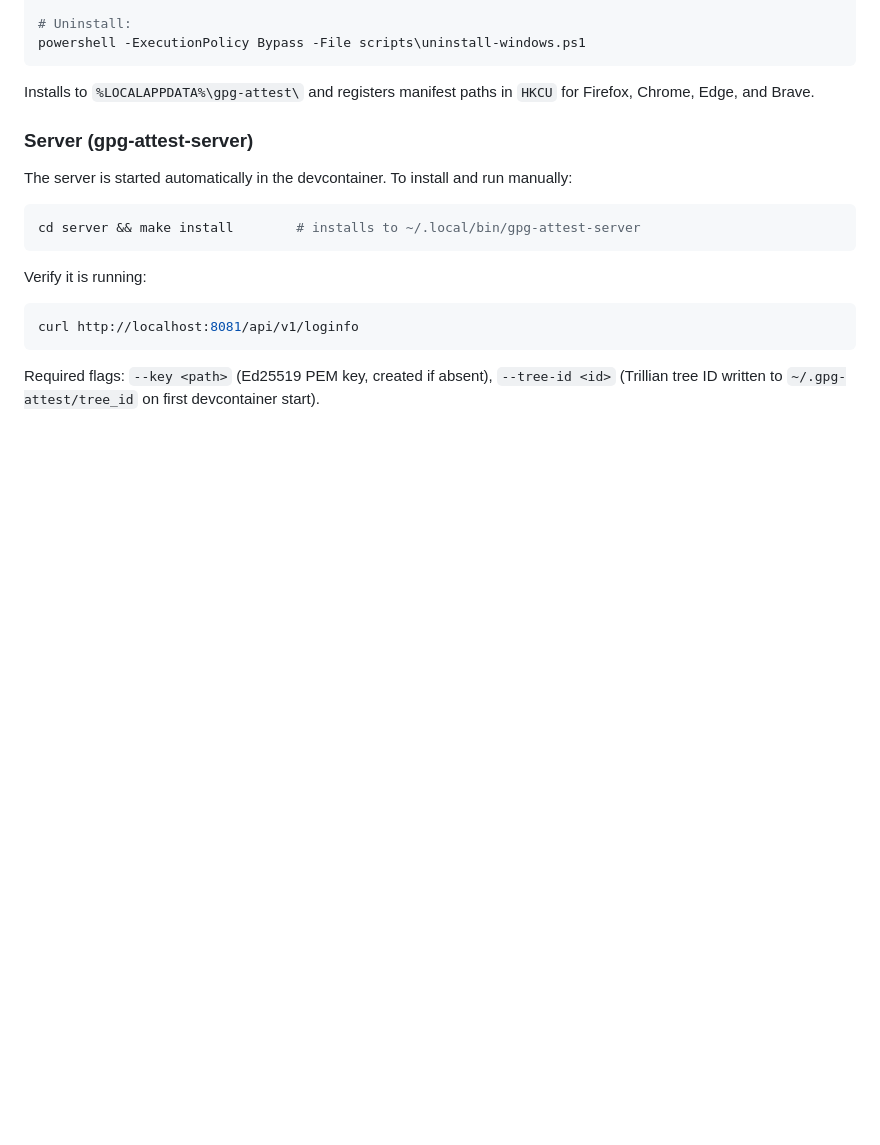
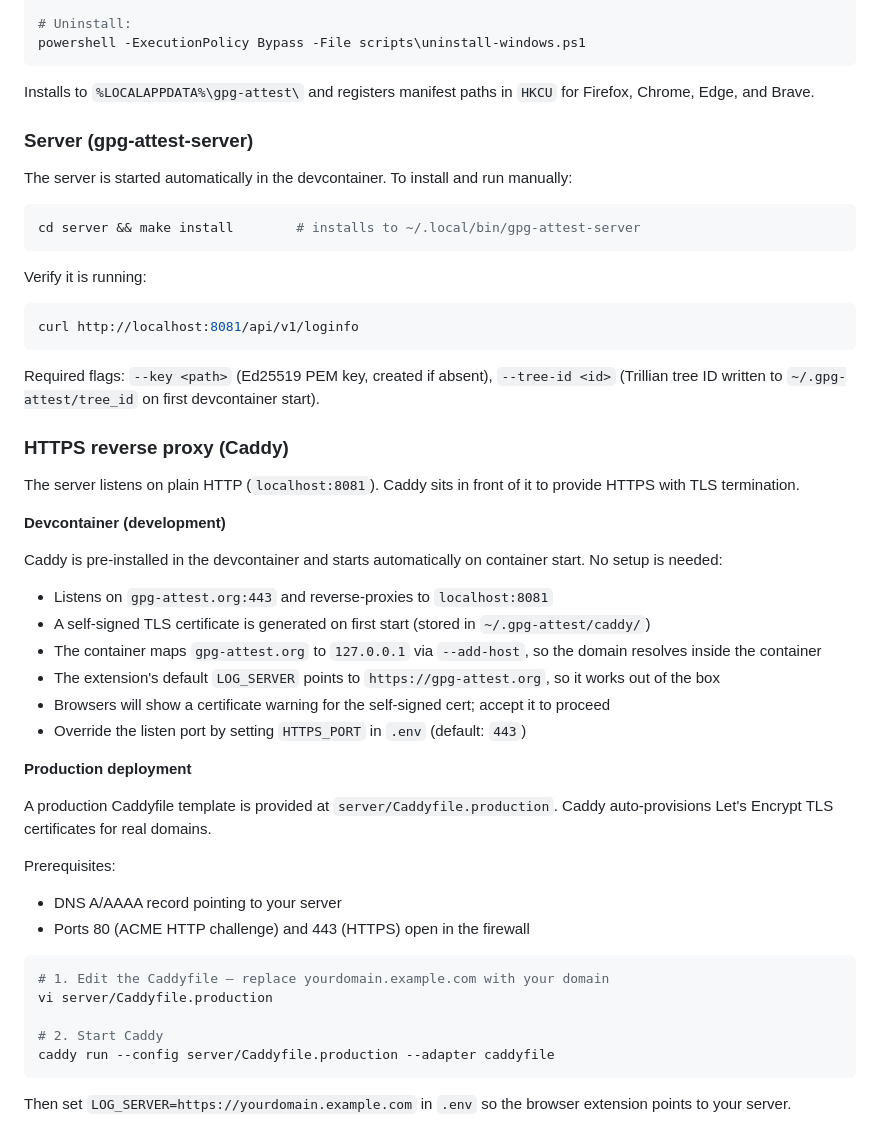
Before and after one commit to saalfeldlab/gpg-attest, a Markdown page: README.md, the part around the change. Rendered like a GitHub page; blank space fills up the shorter version.

Commit message:
doc: add Caddy reverse proxy documentation

````diff
--- a/README.md
+++ b/README.md
@@ -161,3 +161,36 @@ curl http://localhost:8081/api/v1/loginfo
 ```
 
 Required flags: `--key <path>` (Ed25519 PEM key, created if absent), `--tree-id <id>` (Trillian tree ID written to `~/.gpg-attest/tree_id` on first devcontainer start).
+
+### HTTPS reverse proxy (Caddy)
+
+The server listens on plain HTTP (`localhost:8081`). Caddy sits in front of it to provide HTTPS with TLS termination.
+
+**Devcontainer (development)**
+
+Caddy is pre-installed in the devcontainer and starts automatically on container start. No setup is needed:
+
+- Listens on `gpg-attest.org:443` and reverse-proxies to `localhost:8081`
+- A self-signed TLS certificate is generated on first start (stored in `~/.gpg-attest/caddy/`)
+- The container maps `gpg-attest.org` to `127.0.0.1` via `--add-host`, so the domain resolves inside the container
+- The extension's default `LOG_SERVER` points to `https://gpg-attest.org`, so it works out of the box
+- Browsers will show a certificate warning for the self-signed cert; accept it to proceed
+- Override the listen port by setting `HTTPS_PORT` in `.env` (default: `443`)
+
+**Production deployment**
+
+A production Caddyfile template is provided at `server/Caddyfile.production`. Caddy auto-provisions Let's Encrypt TLS certificates for real domains.
+
+Prerequisites:
+- DNS A/AAAA record pointing to your server
+- Ports 80 (ACME HTTP challenge) and 443 (HTTPS) open in the firewall
+
+```bash
+# 1. Edit the Caddyfile — replace yourdomain.example.com with your domain
+vi server/Caddyfile.production
+
+# 2. Start Caddy
+caddy run --config server/Caddyfile.production --adapter caddyfile
+```
+
+Then set `LOG_SERVER=https://yourdomain.example.com` in `.env` so the browser extension points to your server.
````
